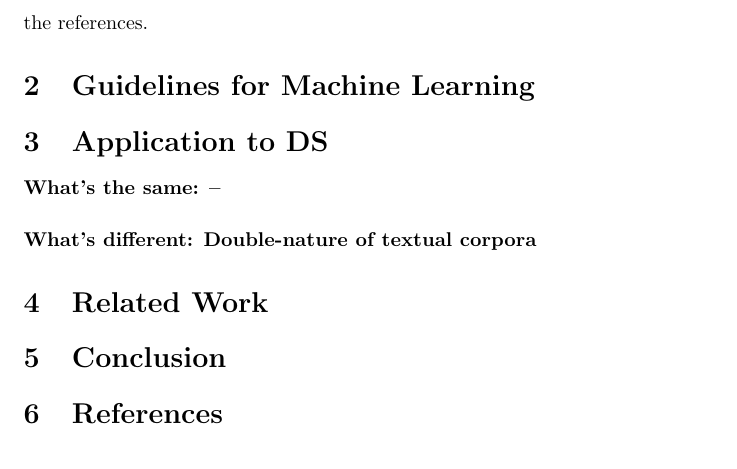
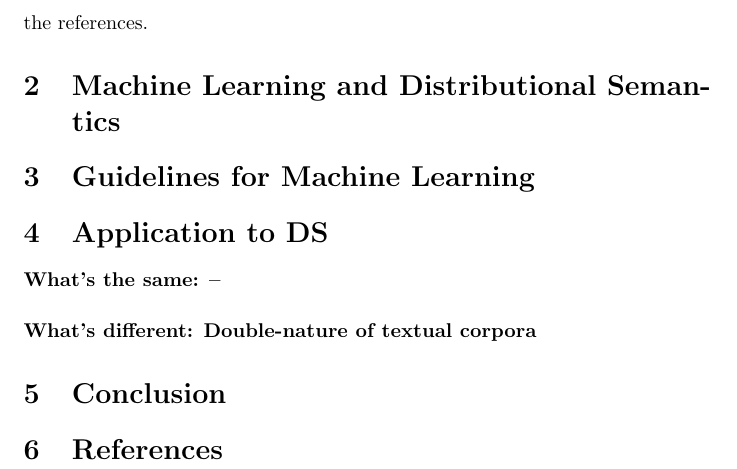
Before and after one commit to franciswhite/paper_pds, a LaTeX paper (pds/Paper/paper_pds.tex): part of page 3 of 3, cut so that both start at the same text. Compiled offline with pdfLaTeX.

Commit message:
added some structure

```diff
--- a/pds/Paper/paper_pds.tex
+++ b/pds/Paper/paper_pds.tex
@@ -53,16 +53,16 @@ Second,
 We will assess potential violation of techniques used in DS for each of these principles and, where applicable, issue guidelines to prevent this.
 \paragraph{Paper Overview}
 The paper is structured as follows: In \hyperlink{sec2}{Section 2} we first give a very brief introduction to the field of ML in general, before providing some background on the particular algorithmic techniques employed in DS. Especially for the latter we want to provide overview over societal domains where such technology is currently applied and could conceivably be applied in the future. \hyperlink{sec3}{Section 3} contains a discussion of the important ways in which DS, as a particular application of big data analysis, differs from other instances of ML. For the present paper these particularities are important insofar as they entail differences when it comes to its risks and accountabilities across the spectrum of ML. In \hyperlink{sec4}{Section 4}, then, we try to apply the \emph{Principles for Accountable Algorithms and a Social Impact Statement for Algorithms} by FAT/ML to the specific case of DS. \hyperlink{sec5}{Section 5} contains concluding remarks while \hyperlink{sec6}{Section 6} lists the references.
+\section{Machine Learning and Distributional Semantics}\hypertarget{sec3}{ }
 
-\section{Guidelines for Machine Learning}%\hypertarget{sec2}
+\section{Guidelines for Machine Learning}\hypertarget{sec2}{}
 
-\section{Application to DS}%\hypertarget{sec4}
+\section{Application to DS}\hypertarget{sec4}{ }
 \paragraph{What's the same: --}
 \paragraph{What's different: Double-nature of textual corpora}
-\section{Related Work}%\hypertarget{sec3}
 \section{Conclusion}
 
-\section{References}%\hypertarget{sec5}
+\section{References}\hypertarget{sec5}{ }
 %\printbibliography
 
 \end{document}
```
